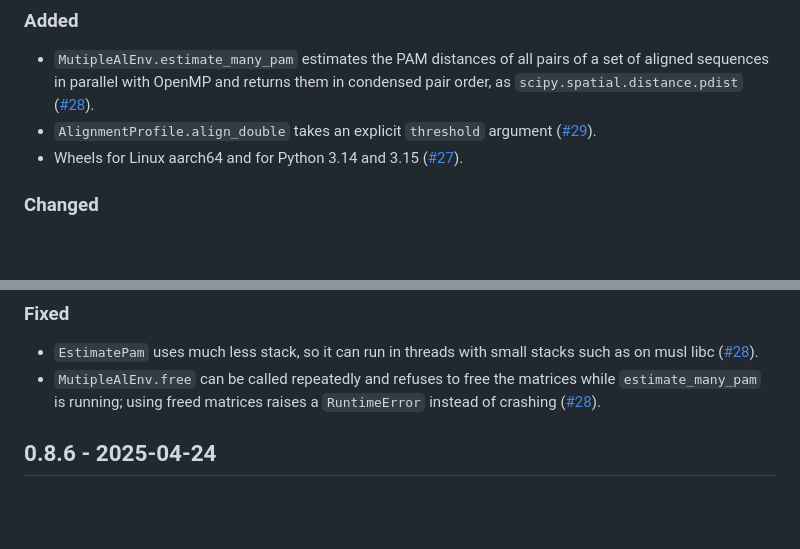
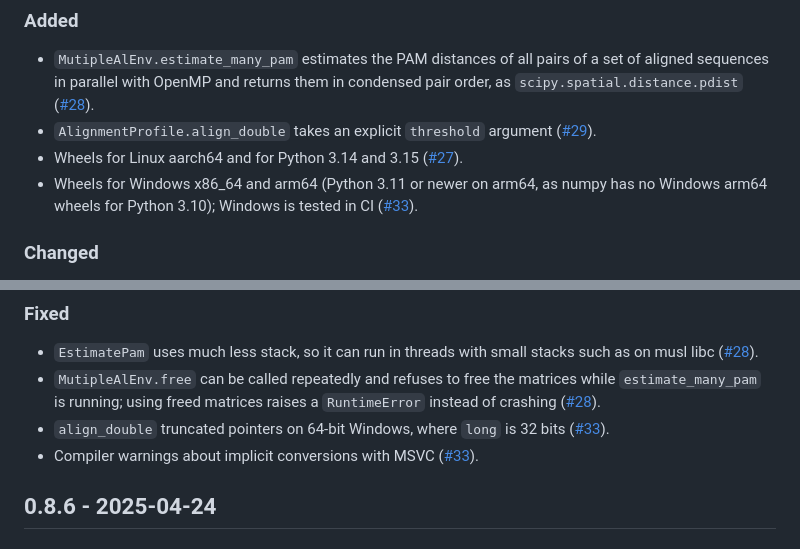
Before and after one commit to DessimozLab/pyopa, a Markdown page: CHANGELOG.md, 2 parts joined by grey strips. GitHub-like rendering; blank space fills up the shorter version.

Commit message:
Add Windows support to the changelog

```diff
--- a/CHANGELOG.md
+++ b/CHANGELOG.md
@@ -15,6 +15,9 @@ changes are released with the following version.
   ([#29](https://github.com/DessimozLab/pyopa/pull/29)).
 - Wheels for Linux aarch64 and for Python 3.14 and 3.15
   ([#27](https://github.com/DessimozLab/pyopa/pull/27)).
+- Wheels for Windows x86_64 and arm64 (Python 3.11 or newer on arm64, as
+  numpy has no Windows arm64 wheels for Python 3.10); Windows is tested in
+  CI ([#33](https://github.com/DessimozLab/pyopa/pull/33)).
 
 ### Changed
 - Requires Python 3.10 or newer; no more wheels for Python 3.6 to 3.9.
@@ -53,6 +56,9 @@ changes are released with the following version.
   matrices while `estimate_many_pam` is running; using freed matrices
   raises a `RuntimeError` instead of crashing
   ([#28](https://github.com/DessimozLab/pyopa/pull/28)).
+- `align_double` truncated pointers on 64-bit Windows, where `long` is
+  32 bits ([#33](https://github.com/DessimozLab/pyopa/pull/33)).
+- Compiler warnings about implicit conversions with MSVC ([#33](https://github.com/DessimozLab/pyopa/pull/33)).
 
 ## 0.8.6 - 2025-04-24
 
```
